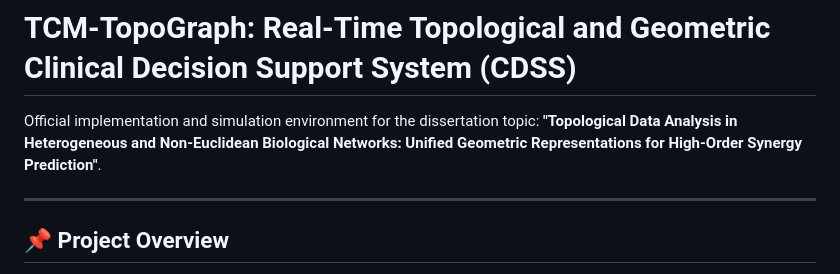
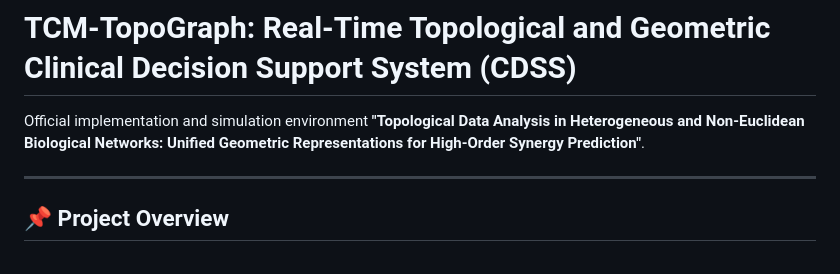
Before and after one commit to vothikimanh1007/tcm-topograph-demo, a Markdown page: README.md, the part around the change. Drawn GitHub-style.

```diff
--- a/README.md
+++ b/README.md
@@ -1,6 +1,6 @@
 # TCM-TopoGraph: Real-Time Topological and Geometric Clinical Decision Support System (CDSS)
 
-Official implementation and simulation environment for the dissertation topic: **"Topological Data Analysis in Heterogeneous and Non-Euclidean Biological Networks: Unified Geometric Representations for High-Order Synergy Prediction"**.
+Official implementation and simulation environment **"Topological Data Analysis in Heterogeneous and Non-Euclidean Biological Networks: Unified Geometric Representations for High-Order Synergy Prediction"**.
 
 
 ---
```
